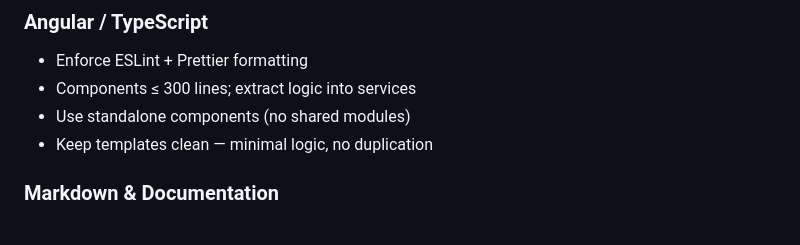
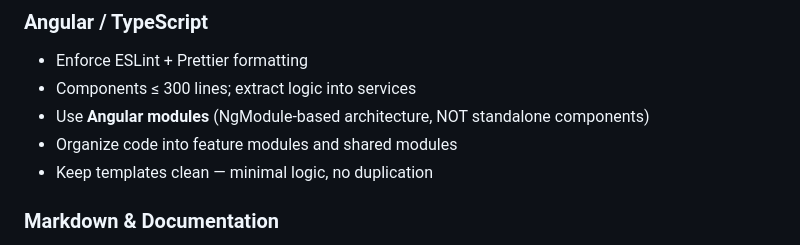
Before and after one commit to AhmedTurky75/Vendo, a Markdown page: 05_CODE_CONVENTIONS.md, the part around the change. Rendered like a GitHub page.

```diff
--- a/05_CODE_CONVENTIONS.md
+++ b/05_CODE_CONVENTIONS.md
@@ -145,7 +145,8 @@ refactor/product-service
 
 * Enforce ESLint + Prettier formatting
 * Components ≤ 300 lines; extract logic into services
-* Use standalone components (no shared modules)
+* Use **Angular modules** (NgModule-based architecture, NOT standalone components)
+* Organize code into feature modules and shared modules
 * Keep templates clean — minimal logic, no duplication
 
 ### Markdown & Documentation
```
Also changed, not shown: 04_TECH_DECISIONS.md (+29 -7 lines).
